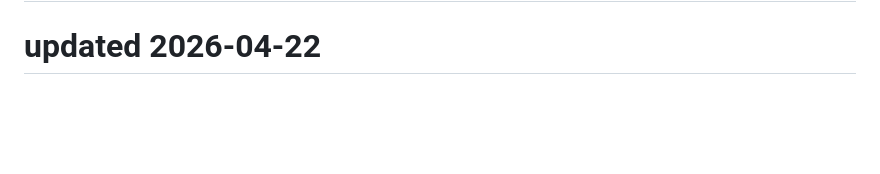
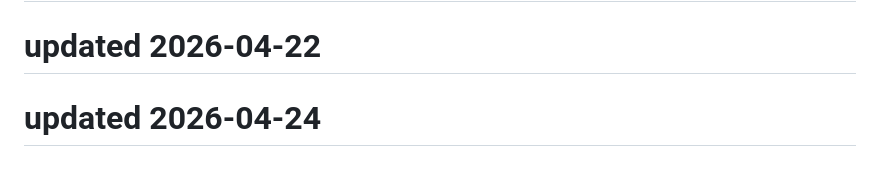
Before and after one commit to Kartikeysharma1972/Travelbuddy, a Markdown page: README.md, the part around the change. Rendered like a GitHub page; blank space fills up the shorter version.

```diff
--- a/README.md
+++ b/README.md
@@ -259,3 +259,5 @@ This project is open source and available under the MIT License.
 # updated 2026-04-09
 
 # updated 2026-04-22
+
+# updated 2026-04-24
```
